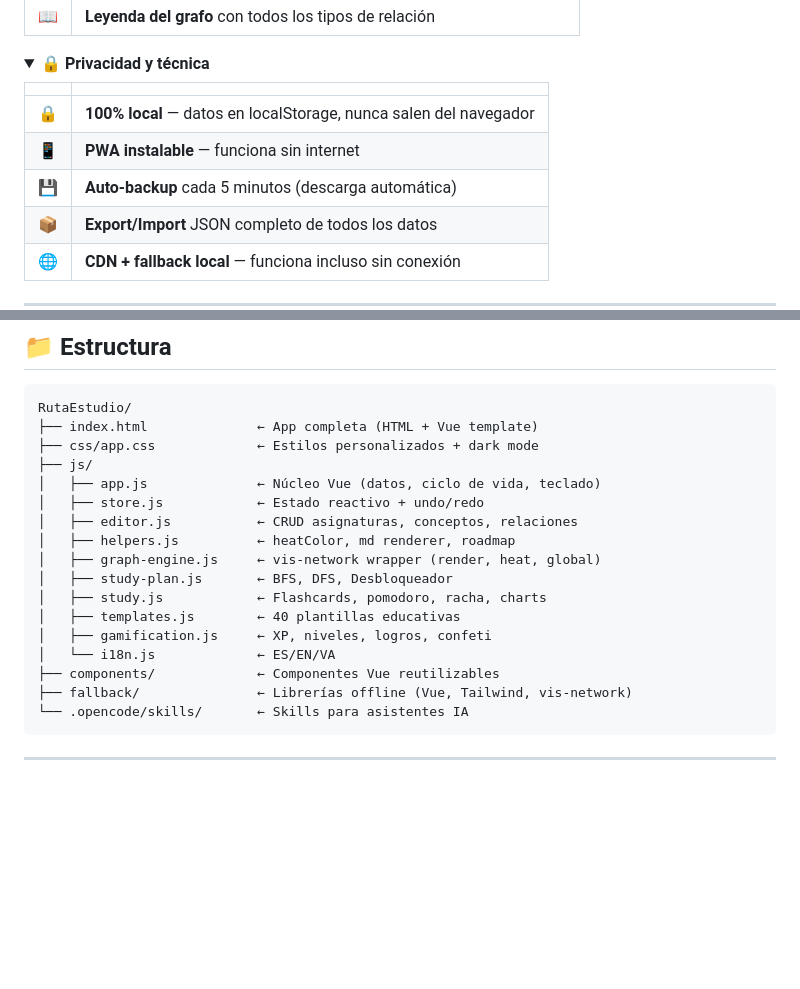
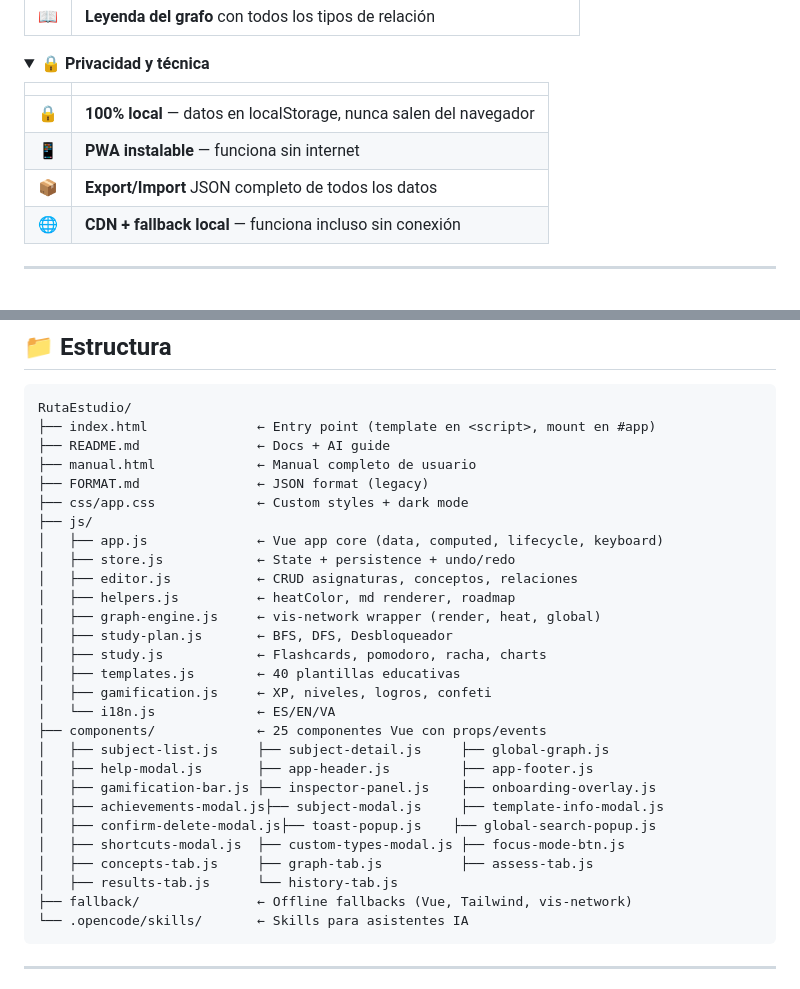
Before and after one commit to sergarb1/RutaEstudio, a Markdown page: README.md, 2 parts joined by grey strips. Rendered like a GitHub page; folded sections open; blank space fills up the shorter version.

````diff
--- a/README.md
+++ b/README.md
@@ -98,7 +98,6 @@ Sin registro, sin instalaci&oacute;n, sin internet.
 |---|---|
 | 🔒 | **100% local** &mdash; datos en localStorage, nunca salen del navegador |
 | 📱 | **PWA instalable** &mdash; funciona sin internet |
-| 💾 | **Auto-backup** cada 5 minutos (descarga autom&aacute;tica) |
 | 📦 | **Export/Import** JSON completo de todos los datos |
 | 🌐 | **CDN + fallback local** &mdash; funciona incluso sin conexi&oacute;n |
 
@@ -123,11 +122,14 @@ Sin registro, sin instalaci&oacute;n, sin internet.
 
 ```
 RutaEstudio/
-├── index.html              ← App completa (HTML + Vue template)
-├── css/app.css             ← Estilos personalizados + dark mode
+├── index.html              ← Entry point (template en <script>, mount en #app)
+├── README.md               ← Docs + AI guide
+├── manual.html             ← Manual completo de usuario
+├── FORMAT.md               ← JSON format (legacy)
+├── css/app.css             ← Custom styles + dark mode
 ├── js/
-│   ├── app.js              ← Núcleo Vue (datos, ciclo de vida, teclado)
-│   ├── store.js            ← Estado reactivo + undo/redo
+│   ├── app.js              ← Vue app core (data, computed, lifecycle, keyboard)
+│   ├── store.js            ← State + persistence + undo/redo
 │   ├── editor.js           ← CRUD asignaturas, conceptos, relaciones
 │   ├── helpers.js          ← heatColor, md renderer, roadmap
 │   ├── graph-engine.js     ← vis-network wrapper (render, heat, global)
@@ -136,8 +138,16 @@ RutaEstudio/
 │   ├── templates.js        ← 40 plantillas educativas
 │   ├── gamification.js     ← XP, niveles, logros, confeti
 │   └── i18n.js             ← ES/EN/VA
-├── components/             ← Componentes Vue reutilizables
-├── fallback/               ← Librerías offline (Vue, Tailwind, vis-network)
+├── components/             ← 25 componentes Vue con props/events
+│   ├── subject-list.js     ├── subject-detail.js     ├── global-graph.js
+│   ├── help-modal.js       ├── app-header.js         ├── app-footer.js
+│   ├── gamification-bar.js ├── inspector-panel.js    ├── onboarding-overlay.js
+│   ├── achievements-modal.js├── subject-modal.js     ├── template-info-modal.js
+│   ├── confirm-delete-modal.js├── toast-popup.js    ├── global-search-popup.js
+│   ├── shortcuts-modal.js  ├── custom-types-modal.js ├── focus-mode-btn.js
+│   ├── concepts-tab.js     ├── graph-tab.js          ├── assess-tab.js
+│   ├── results-tab.js      └── history-tab.js
+├── fallback/               ← Offline fallbacks (Vue, Tailwind, vis-network)
 └── .opencode/skills/       ← Skills para asistentes IA
 ```
 
````
Also changed, not shown: AGENTS.md (+56 -28 lines).
